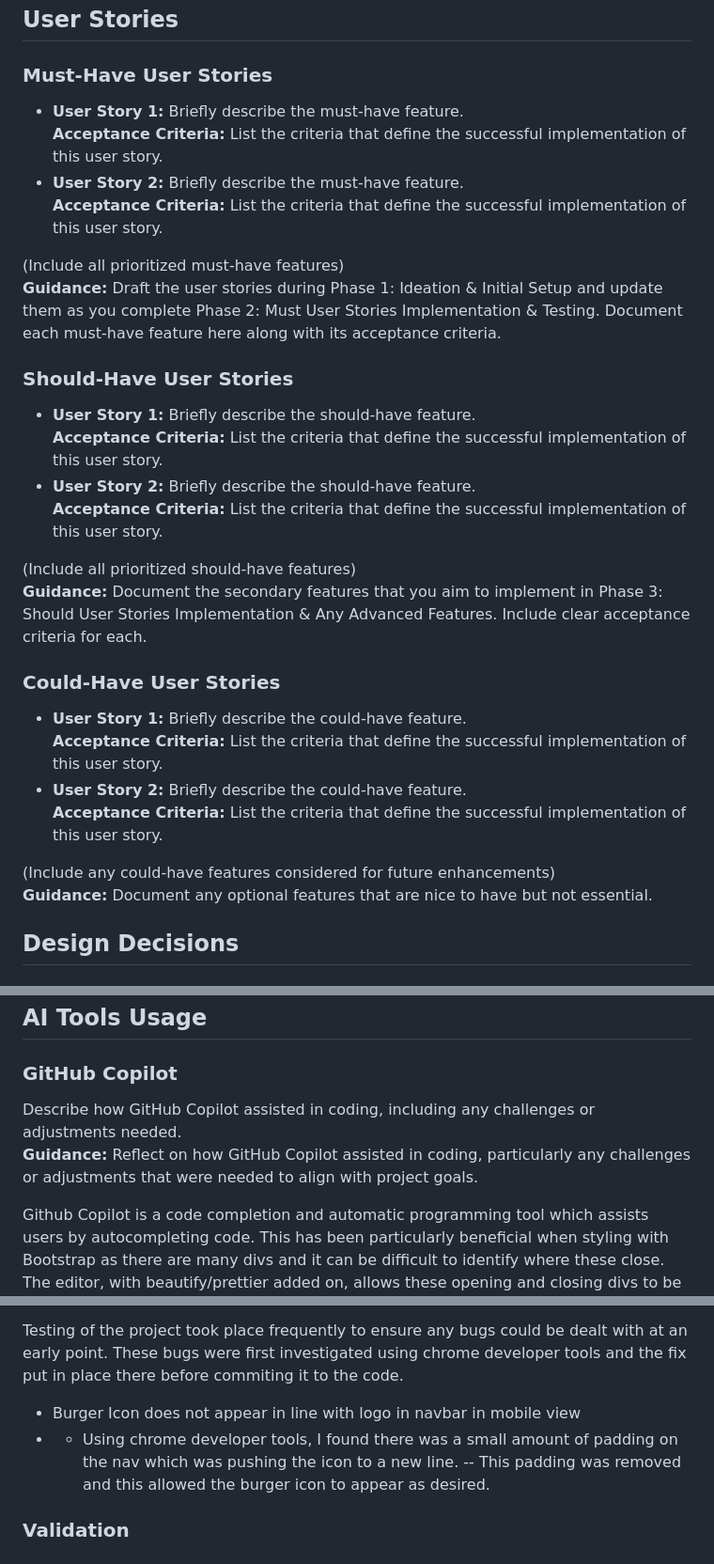
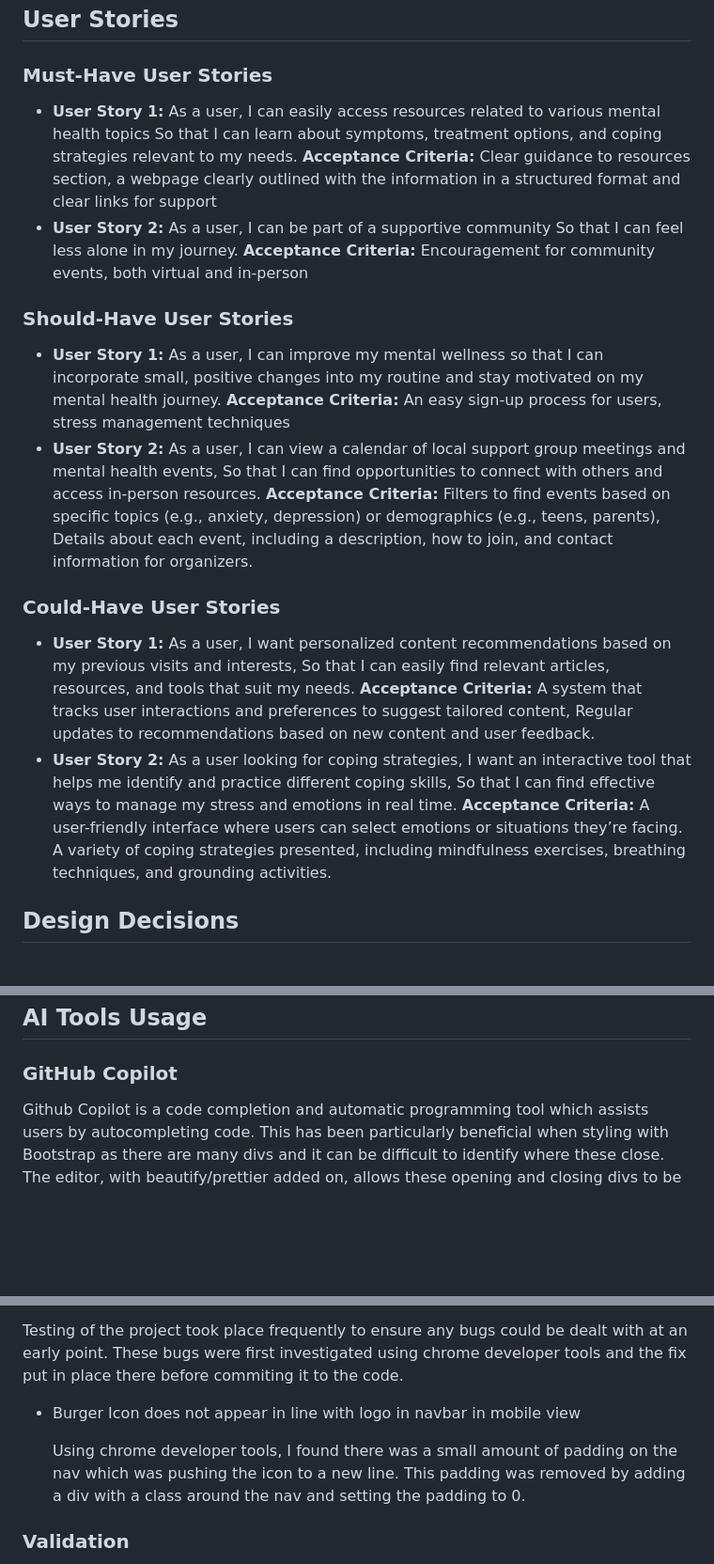
Before and after one commit to MFS4711/project1-practice, a Markdown page: README.md, 3 parts joined by grey strips. Shown at 94% size. Drawn GitHub-style; blank space fills up the shorter version.

```diff
--- a/README.md
+++ b/README.md
@@ -19,31 +19,22 @@ The target audience for this project are individuals/groups looking to engage wi
 ## User Stories
 
 ### Must-Have User Stories
-- **User Story 1:** Briefly describe the must-have feature.
-  **Acceptance Criteria:** List the criteria that define the successful implementation of this user story.
-- **User Story 2:** Briefly describe the must-have feature.
-  **Acceptance Criteria:** List the criteria that define the successful implementation of this user story.
-
-(Include all prioritized must-have features)
-**Guidance:** Draft the user stories during Phase 1: Ideation & Initial Setup and update them as you complete Phase 2: Must User Stories Implementation & Testing. Document each must-have feature here along with its acceptance criteria.
+- **User Story 1:** As a user, I can easily access resources related to various mental health topics So that I can learn about symptoms, treatment options, and coping strategies relevant to my needs.
+  **Acceptance Criteria:** Clear guidance to resources section, a webpage clearly outlined with the information in a structured format and clear links for support
+- **User Story 2:** As a user, I can be part of a supportive community So that I can feel less alone in my journey.
+  **Acceptance Criteria:** Encouragement for community events, both virtual and in-person
 
 ### Should-Have User Stories
-- **User Story 1:** Briefly describe the should-have feature.
-  **Acceptance Criteria:** List the criteria that define the successful implementation of this user story.
-- **User Story 2:** Briefly describe the should-have feature.
-  **Acceptance Criteria:** List the criteria that define the successful implementation of this user story.
-
-(Include all prioritized should-have features)
-**Guidance:** Document the secondary features that you aim to implement in Phase 3: Should User Stories Implementation & Any Advanced Features. Include clear acceptance criteria for each.
+- **User Story 1:** As a user, I can improve my mental wellness so that I can incorporate small, positive changes into my routine and stay motivated on my mental health journey.
+  **Acceptance Criteria:** An easy sign-up process for users, stress management techniques
+- **User Story 2:** As a user, I can view a calendar of local support group meetings and mental health events, So that I can find opportunities to connect with others and access in-person resources.
+  **Acceptance Criteria:** Filters to find events based on specific topics (e.g., anxiety, depression) or demographics (e.g., teens, parents), Details about each event, including a description, how to join, and contact information for organizers.
 
 ### Could-Have User Stories
-- **User Story 1:** Briefly describe the could-have feature.
-  **Acceptance Criteria:** List the criteria that define the successful implementation of this user story.
-- **User Story 2:** Briefly describe the could-have feature.
-  **Acceptance Criteria:** List the criteria that define the successful implementation of this user story.
-
-(Include any could-have features considered for future enhancements)
-**Guidance:** Document any optional features that are nice to have but not essential.
+- **User Story 1:** As a user, I want personalized content recommendations based on my previous visits and interests, So that I can easily find relevant articles, resources, and tools that suit my needs.
+  **Acceptance Criteria:** A system that tracks user interactions and preferences to suggest tailored content, Regular updates to recommendations based on new content and user feedback.
+- **User Story 2:** As a user looking for coping strategies, I want an interactive tool that helps me identify and practice different coping skills, So that I can find effective ways to manage my stress and emotions in real time.
+  **Acceptance Criteria:** A user-friendly interface where users can select emotions or situations they’re facing. A variety of coping strategies presented, including mindfulness exercises, breathing techniques, and grounding activities.
 
 ## Design Decisions
 
@@ -216,8 +207,6 @@ Describe how DALL-E was used for image generation, including examples of success
 ## AI Tools Usage
 
 ### GitHub Copilot
-Describe how GitHub Copilot assisted in coding, including any challenges or adjustments needed.
-**Guidance:** Reflect on how GitHub Copilot assisted in coding, particularly any challenges or adjustments that were needed to align with project goals.
 
 Github Copilot is a code completion and automatic programming tool which assists users by autocompleting code.
 This has been particularly beneficial when styling with Bootstrap as there are many divs and it can be difficult to identify where these close.
@@ -243,8 +232,9 @@ Mention any issues found and how they were resolved.
 Testing of the project took place frequently to ensure any bugs could be dealt with at an early point. These bugs were first investigated using chrome developer tools and the fix put in place there before commiting it to the code.
 
 - Burger Icon does not appear in line with logo in navbar in mobile view
-- - Using chrome developer tools, I found there was a small amount of padding on the nav which was pushing the icon to a new line.
--- This padding was removed and this allowed the burger icon to appear as desired.
+
+   Using chrome developer tools, I found there was a small amount of padding on the nav which was pushing the icon to a new line.
+   This padding was removed by adding a div with a class around the nav and setting the padding to 0.
 
 ### Validation
 Discuss the validation process for HTML and CSS using W3C and Jigsaw validators.
```
